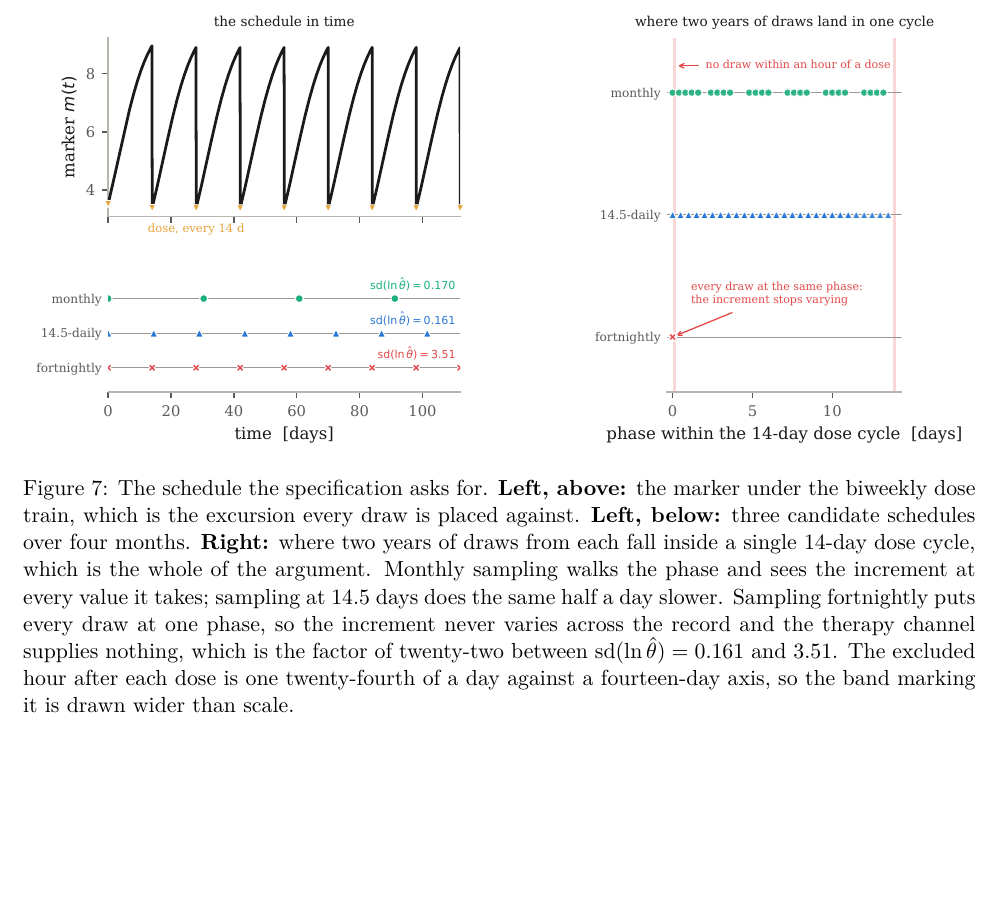
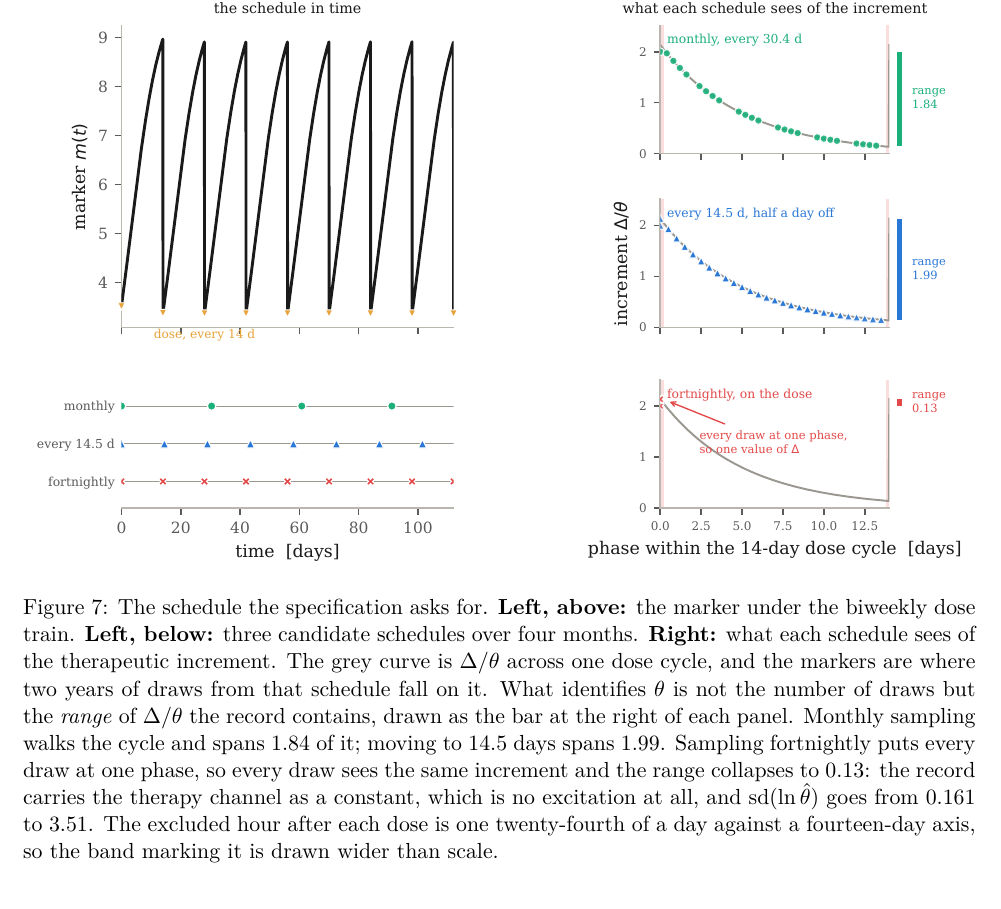
Before and after one commit to guidoputignano/pa-mrna-identifiability, a LaTeX paper (paper/main.tex, which reads paper/sections/08_specification.tex): part of page 25 of 31, cut at the place of the change, the shorter picture padded with empty space. Compiled offline with pdfLaTeX.

Commit message:
Replot the protocol figure's right panel against the increment, not the phase
The first version of this panel plotted where each schedule's draws land in
the dose cycle, as three strips of markers against phase. It showed the cause
and not the effect. Phase is only a proxy: what identifies theta is the range
of Delta/theta a record contains, and the strip asked the reader to infer that
from how spread out some dots were.

The panel now plots the increment itself. The grey curve is Delta/theta across
one dose cycle, the markers are where two years of draws fall on it, and the
bar at the right of each panel is the range that schedule spans. Monthly
covers 1.84 of it, 14.5-daily 1.99, fortnightly 0.13. The collapse is a
collapse in the quantity that matters, drawn to the same axis as the other two
so it can be compared by length rather than by inference.

Three consequences, all improvements:

- The comparison is now spatial rather than chromatic. Faceting the schedules
  means the reader never separates two hues to make it, which matters because
  the only pair that had to be told apart in the old panel, the passing
  schedule against the failing one, was green against red: 6.9 in OKLab under
  deuteranopia, the weakest pair in the palette.
- Overplotting is gone. Fifty draws on one strip hid their own density.
- The wrap-around is honest. Phase is circular and a strip is not, which is
  why the excluded hour needed drawing twice, at each end.

Verified: 0 undefined, 0 multiply defined and 0 errors, main 31 pages, no
Type 3 fonts, 76 tests passing, claim register 46 claims with 0 contradicted
and 0 unsourced, the figure checked by rendering at each revision, and the
1.84 / 1.99 / 0.13 ranges computed from the model rather than transcribed.

Co-Authored-By: Claude Opus 5 <noreply@anthropic.com>
Claude-Session: https://claude.ai/code/session_01UYZ3C9bsrfLgmvn79Sk3yF

```diff
--- a/paper/sections/08_specification.tex
+++ b/paper/sections/08_specification.tex
@@ -100,16 +100,18 @@ day recovers it.
 \centering
 \includegraphics[width=\textwidth]{fig_D4_protocol.pdf}
 \caption{The schedule the specification asks for. \textbf{Left, above:} the marker under
-the biweekly dose train, which is the excursion every draw is placed against.
-\textbf{Left, below:} three candidate schedules over four months. \textbf{Right:} where two
-years of draws from each fall inside a single $14$-day dose cycle, which is the whole of
-the argument. Monthly sampling walks the phase and sees the increment at every value it
-takes; sampling at $14.5$~days does the same half a day slower. Sampling fortnightly puts
-every draw at one phase, so the increment never varies across the record and the therapy
-channel supplies nothing, which is the factor of twenty-two between
-$\operatorname{sd}(\ln\hat\theta) = 0.161$ and $3.51$. The excluded hour after each dose is
-one twenty-fourth of a day against a fourteen-day axis, so the band marking it is drawn
-wider than scale.}
+the biweekly dose train. \textbf{Left, below:} three candidate schedules over four months.
+\textbf{Right:} what each schedule sees of the therapeutic increment. The grey curve is
+$\Delta/\theta$ across one dose cycle, and the markers are where two years of draws from
+that schedule fall on it. What identifies $\theta$ is not the number of draws but the
+\emph{range} of $\Delta/\theta$ the record contains, drawn as the bar at the right of each
+panel. Monthly sampling walks the cycle and spans $1.84$ of it; moving to $14.5$ days spans
+$1.99$. Sampling fortnightly puts every draw at one phase, so every draw sees the same
+increment and the range collapses to $0.13$: the record carries the therapy channel as a
+constant, which is no excitation at all, and
+$\operatorname{sd}(\ln\hat\theta)$ goes from $0.161$ to $3.51$. The excluded hour after each
+dose is one twenty-fourth of a day against a fourteen-day axis, so the band marking it is
+drawn wider than scale.}
 \label{fig:D4}
 \end{figure}
 
```
Also changed, not shown: paper/main.pdf, results/figures/fig_D4_protocol.pdf, results/figures/fig_D4_protocol.png, 1 other file.
